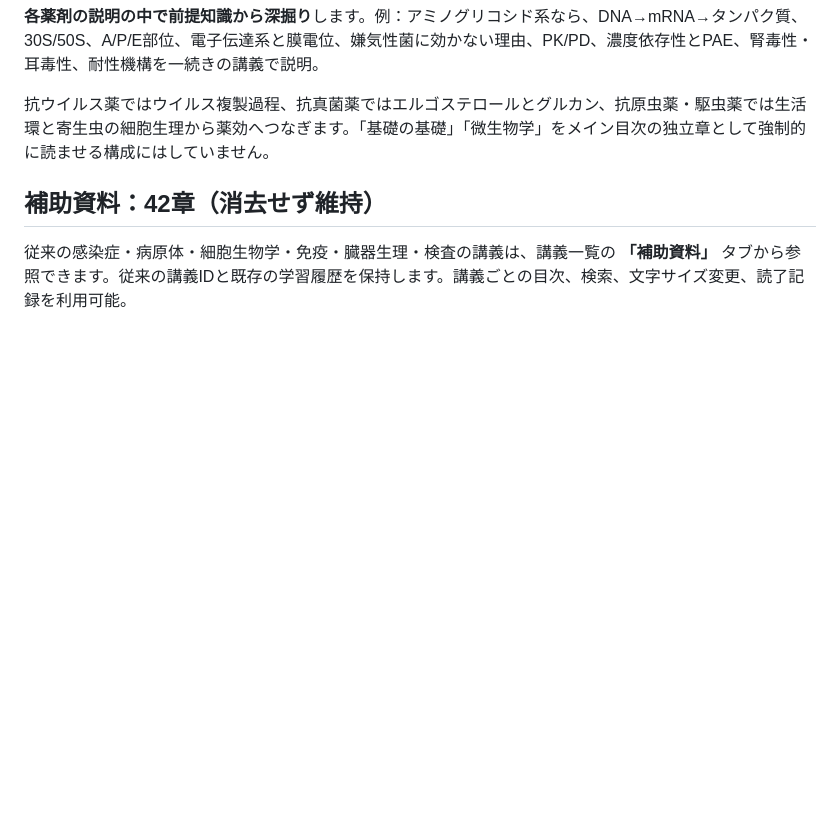
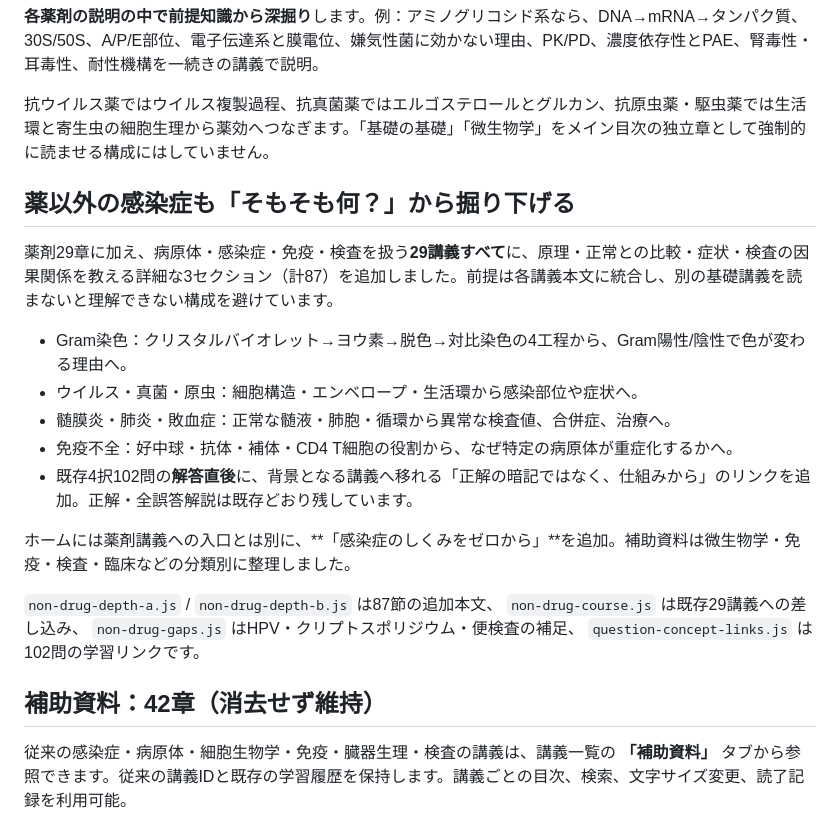
Before and after one commit to Haru2305/infection_medicine_quiz, a Markdown page: README.md, the part around the change. GitHub-like rendering; blank space fills up the shorter version.

Commit message:
Document comprehensive zero-prerequisite learning beyond medicines and links for every quiz answer

```diff
--- a/README.md
+++ b/README.md
@@ -15,6 +15,23 @@
 **各薬剤の説明の中で前提知識から深掘り**します。例：アミノグリコシド系なら、DNA→mRNA→タンパク質、30S/50S、A/P/E部位、電子伝達系と膜電位、嫌気性菌に効かない理由、PK/PD、濃度依存性とPAE、腎毒性・耳毒性、耐性機構を一続きの講義で説明。
 
 抗ウイルス薬ではウイルス複製過程、抗真菌薬ではエルゴステロールとグルカン、抗原虫薬・駆虫薬では生活環と寄生虫の細胞生理から薬効へつなぎます。「基礎の基礎」「微生物学」をメイン目次の独立章として強制的に読ませる構成にはしていません。
+
+## 薬以外の感染症も「そもそも何？」から掘り下げる
+
+薬剤29章に加え、病原体・感染症・免疫・検査を扱う**29講義すべて**に、原理・正常との比較・症状・検査の因果関係を教える詳細な3セクション（計87）を追加しました。前提は各講義本文に統合し、別の基礎講義を読まないと理解できない構成を避けています。
+
+- Gram染色：クリスタルバイオレット→ヨウ素→脱色→対比染色の4工程から、Gram陽性/陰性で色が変わる理由へ。
+- ウイルス・真菌・原虫：細胞構造・エンベロープ・生活環から感染部位や症状へ。
+- 髄膜炎・肺炎・敗血症：正常な髄液・肺胞・循環から異常な検査値、合併症、治療へ。
+- 免疫不全：好中球・抗体・補体・CD4 T細胞の役割から、なぜ特定の病原体が重症化するかへ。
+- 既存4択102問の**解答直後**に、背景となる講義へ移れる「正解の暗記ではなく、仕組みから」のリンクを追加。正解・全誤答解説は既存どおり残しています。
+
+ホームには薬剤講義への入口とは別に、**「感染症のしくみをゼロから」**を追加。補助資料は微生物学・免疫・検査・臨床などの分類別に整理しました。
+
+`non-drug-depth-a.js` / `non-drug-depth-b.js` は87節の追加本文、
+`non-drug-course.js` は既存29講義への差し込み、
+`non-drug-gaps.js` はHPV・クリプトスポリジウム・便検査の補足、
+`question-concept-links.js` は102問の学習リンクです。
 
 ## 補助資料：42章（消去せず維持）
 
```
